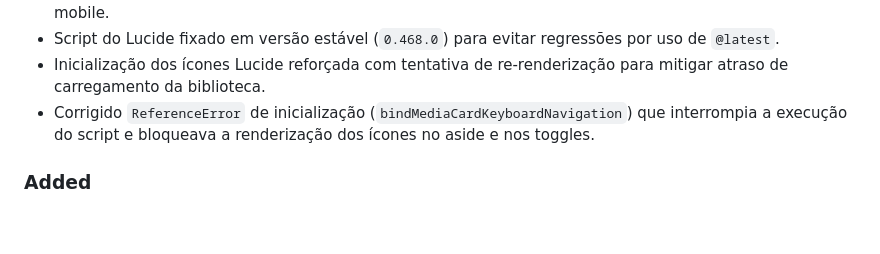
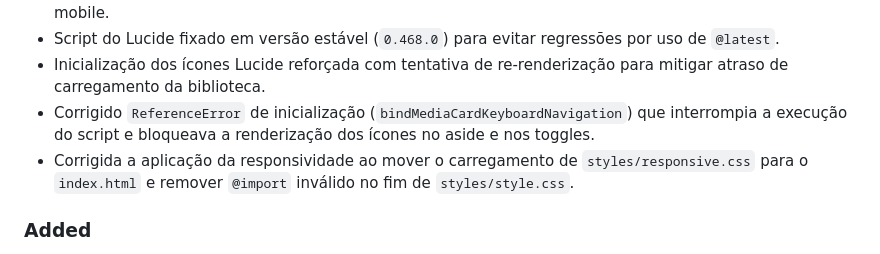
Before and after one commit to ricardo-werner/Alura-Imersao_Front_End_IA-LP_FlixHub, a Markdown page: CHANGELOG.md, the part around the change. GitHub-like rendering; blank space fills up the shorter version.

```diff
--- a/CHANGELOG.md
+++ b/CHANGELOG.md
@@ -14,6 +14,7 @@ Este arquivo registra a evolução do projeto para consulta futura.
 - Script do Lucide fixado em versão estável (`0.468.0`) para evitar regressões por uso de `@latest`.
 - Inicialização dos ícones Lucide reforçada com tentativa de re-renderização para mitigar atraso de carregamento da biblioteca.
 - Corrigido `ReferenceError` de inicialização (`bindMediaCardKeyboardNavigation`) que interrompia a execução do script e bloqueava a renderização dos ícones no aside e nos toggles.
+- Corrigida a aplicação da responsividade ao mover o carregamento de `styles/responsive.css` para o `index.html` e remover `@import` inválido no fim de `styles/style.css`.
 
 ### Added
 
```
Also changed, not shown: README.md (+2 -0 lines).
